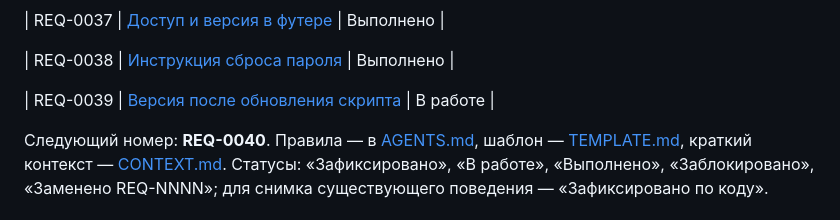
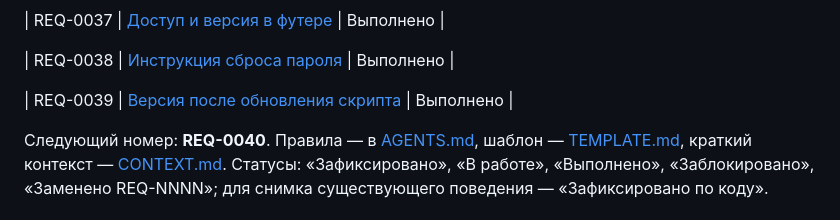
Before and after one commit to eznova/feedback_templater, a Markdown page: docs/requirements/README.md, the part around the change. GitHub-like rendering.

```diff
--- a/docs/requirements/README.md
+++ b/docs/requirements/README.md
@@ -56,7 +56,7 @@ REQ-0000 описывает существующий код; REQ-0001–0003 ф
 
 | REQ-0038 | [Инструкция сброса пароля](0038-инструкция-сброса-пароля.md) | Выполнено |
 
-| REQ-0039 | [Версия после обновления скрипта](0039-версия-после-обновления-скрипта.md) | В работе |
+| REQ-0039 | [Версия после обновления скрипта](0039-версия-после-обновления-скрипта.md) | Выполнено |
 
 Следующий номер: **REQ-0040**. Правила — в [AGENTS.md](../../AGENTS.md),
 шаблон — [TEMPLATE.md](TEMPLATE.md), краткий контекст — [CONTEXT.md](../CONTEXT.md).
```
Also changed, not shown: docs/CONTEXT.md (+10 -2 lines), docs/requirements/0039-версия-после-обновления-скрипта.md (+3 -2 lines).
